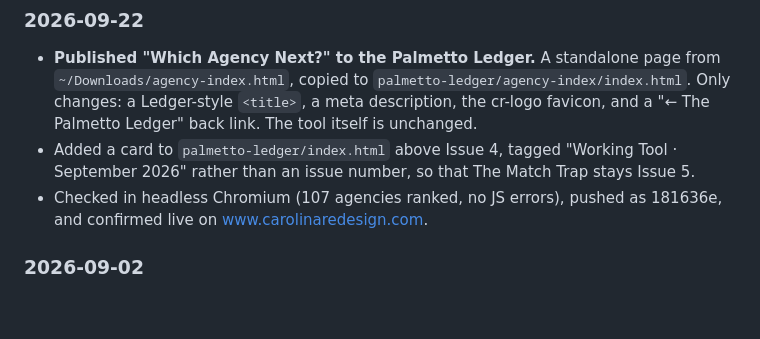
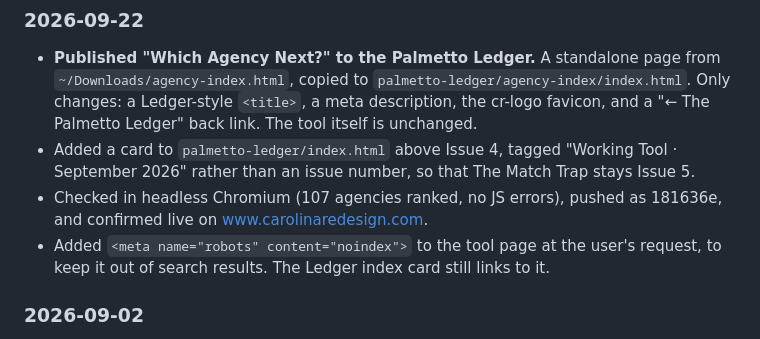
Before and after one commit to jimmyardis/carolina-redesign, a Markdown page: ATLAS.md, the part around the change. Rendered like a GitHub page; blank space fills up the shorter version.

Commit message:
ATLAS: note noindex on agency index
Co-Authored-By: Claude Opus 5 (1M context) <noreply@anthropic.com>

```diff
--- a/ATLAS.md
+++ b/ATLAS.md
@@ -47,6 +47,7 @@ Run one real test purchase through the live flow (checkout → redirect → star
 - **Published "Which Agency Next?" to the Palmetto Ledger.** A standalone page from `~/Downloads/agency-index.html`, copied to `palmetto-ledger/agency-index/index.html`. Only changes: a Ledger-style `<title>`, a meta description, the cr-logo favicon, and a "← The Palmetto Ledger" back link. The tool itself is unchanged.
 - Added a card to `palmetto-ledger/index.html` above Issue 4, tagged "Working Tool · September 2026" rather than an issue number, so that The Match Trap stays Issue 5.
 - Checked in headless Chromium (107 agencies ranked, no JS errors), pushed as 181636e, and confirmed live on www.carolinaredesign.com.
+- Added `<meta name="robots" content="noindex">` to the tool page at the user's request, to keep it out of search results. The Ledger index card still links to it.
 
 ### 2026-09-02
 
```
